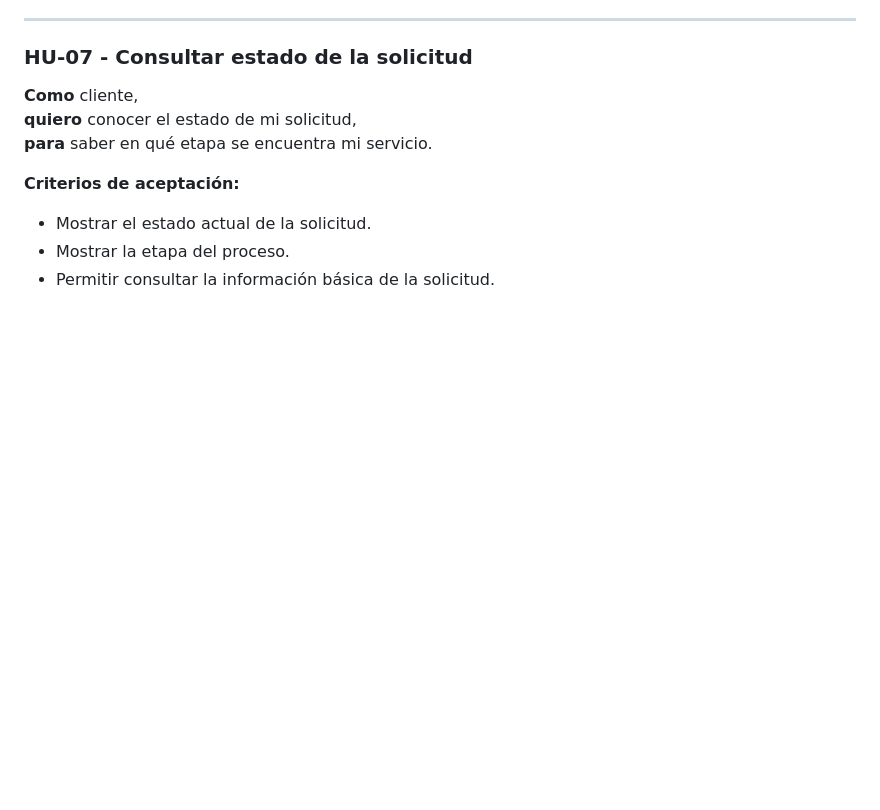
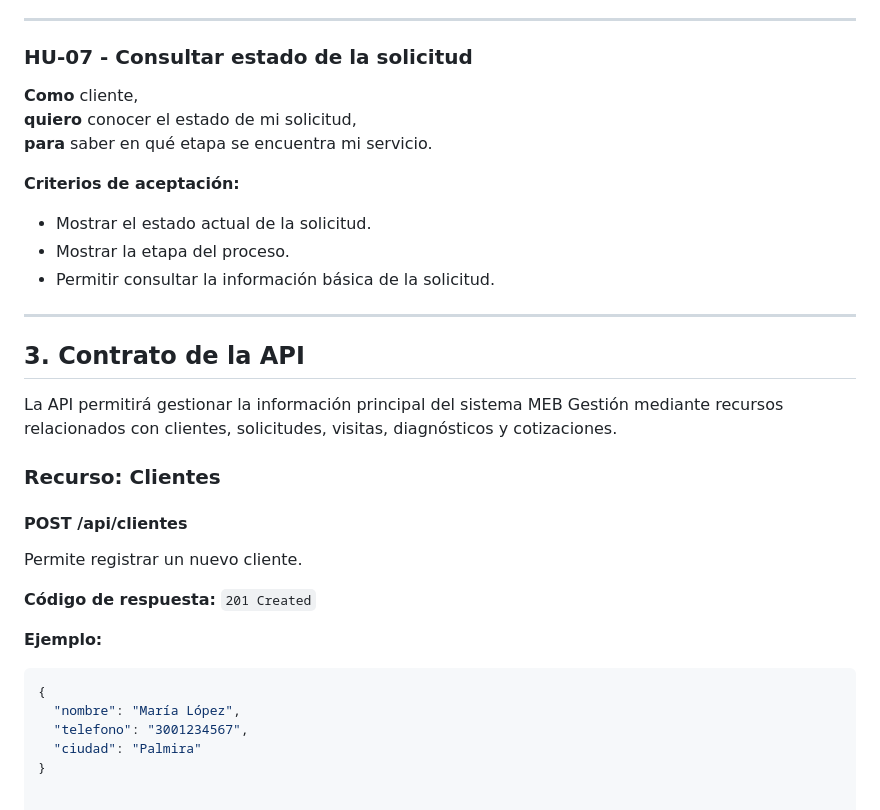
Before and after one commit to dvgb1992/meb-gestion, a Markdown page: README.md, the part around the change. Drawn GitHub-style; blank space fills up the shorter version.

Commit message:
docs: agregar contrato de la API

````diff
--- a/README.md
+++ b/README.md
@@ -155,3 +155,26 @@ El sistema permitirá gestionar solicitudes relacionadas con:
 - Mostrar el estado actual de la solicitud.
 - Mostrar la etapa del proceso.
 - Permitir consultar la información básica de la solicitud.
+
+---
+
+## 3. Contrato de la API
+
+La API permitirá gestionar la información principal del sistema MEB Gestión mediante recursos relacionados con clientes, solicitudes, visitas, diagnósticos y cotizaciones.
+
+### Recurso: Clientes
+
+#### POST /api/clientes
+
+Permite registrar un nuevo cliente.
+
+**Código de respuesta:** `201 Created`
+
+**Ejemplo:**
+
+```json
+{
+  "nombre": "María López",
+  "telefono": "3001234567",
+  "ciudad": "Palmira"
+}
````
